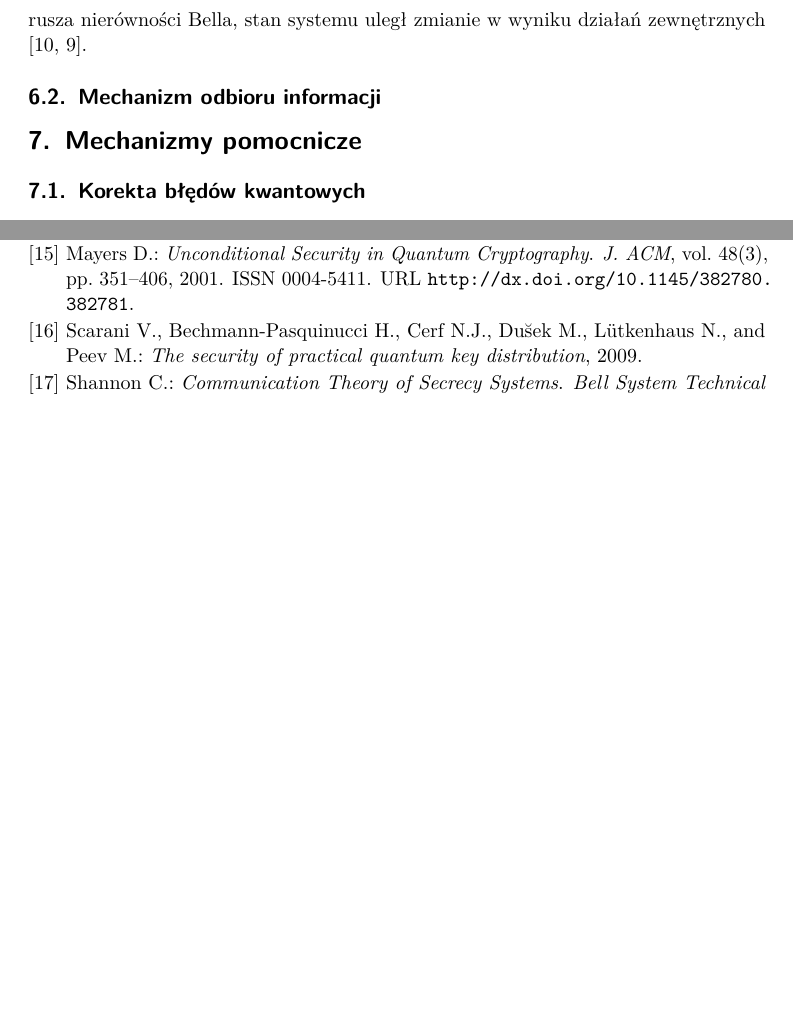
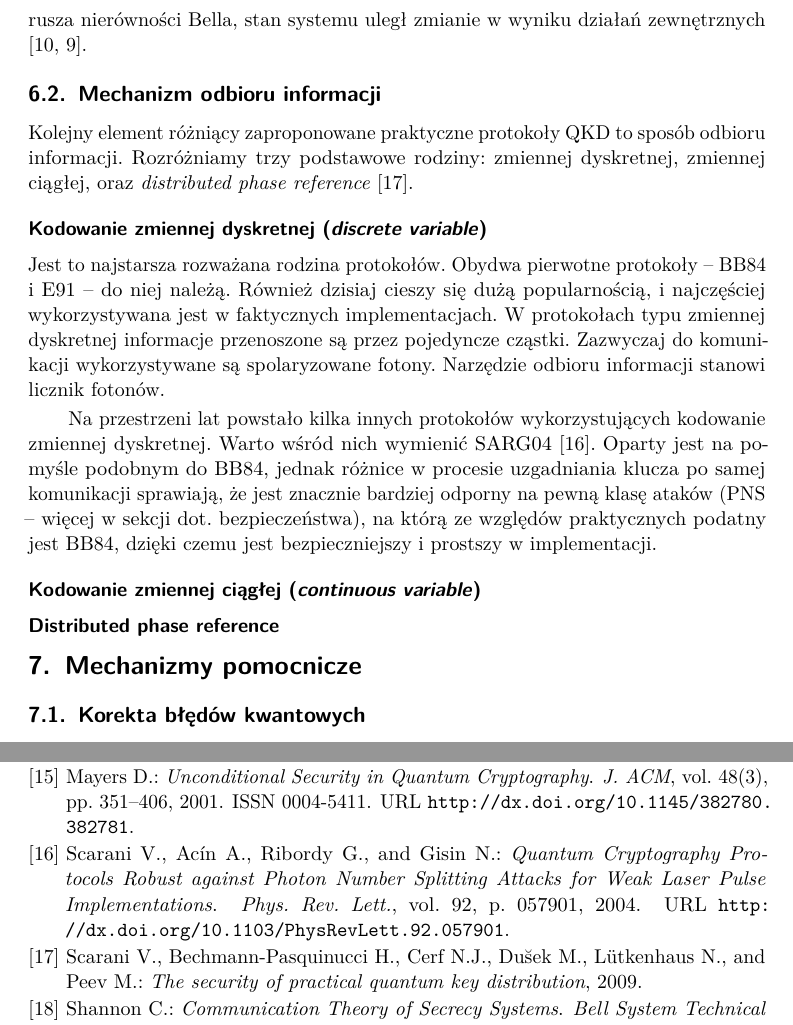
Before and after one commit to marcinlos/qkd, a LaTeX paper (artykul.tex, which reads bibliography.bib): two parts of pages 8 and 13 of 13 before the commit and two parts of pages 8 and 13 of 14 after it, joined at a grey line, cut so that both start at the same text, the shorter picture padded with empty space. Compiled offline with pdfLaTeX.

Commit message:
Added section on discrete variable protocols

```diff
--- a/artykul.tex
+++ b/artykul.tex
@@ -312,6 +312,29 @@ zewnętrznych \cite{Ekert91,Ekert12}.
 
 \subsection{Mechanizm odbioru informacji}
 
+Kolejny element różniący zaproponowane praktyczne protokoły QKD to sposób odbioru informacji.
+Rozróżniamy trzy podstawowe rodziny: zmiennej dyskretnej, zmiennej ciągłej, oraz \emph{distributed
+phase reference} \cite{Scarani09}.
+
+\subsubsection*{Kodowanie zmiennej dyskretnej (\emph{discrete variable})}
+
+Jest to najstarsza rozważana rodzina protokołów. Obydwa pierwotne protokoły -- BB84 i E91 -- do niej
+należą. Również dzisiaj cieszy się dużą popularnością, i najczęściej wykorzystywana jest w faktycznych
+implementacjach. W protokołach typu zmiennej dyskretnej informacje przenoszone są przez pojedyncze
+cząstki. Zazwyczaj do komunikacji wykorzystywane są spolaryzowane fotony. Narzędzie odbioru informacji
+stanowi licznik fotonów.
+
+Na przestrzeni lat powstało kilka innych protokołów wykorzystujących kodowanie zmiennej dyskretnej.
+Warto wśród nich wymienić SARG04 \cite{Scarani04}. Oparty jest na pomyśle podobnym do BB84, jednak
+różnice w procesie uzgadniania klucza po samej komunikacji sprawiają, że jest znacznie bardziej
+odporny na pewną klasę ataków (PNS -- więcej w sekcji dot. bezpieczeństwa), na którą ze względów
+praktycznych podatny jest BB84, dzięki czemu jest bezpieczniejszy i prostszy w implementacji.
+
+
+\subsubsection*{Kodowanie zmiennej ciągłej (\emph{continuous variable})}
+
+\subsubsection*{Distributed phase reference}
+
 
 \section{Mechanizmy pomocnicze}
 
--- a/bibliography.bib
+++ b/bibliography.bib
@@ -229,3 +229,19 @@
     url     = {http://scitation.aip.org/content/aip/proceeding/aipcp/10.1063/1.4746059},
     doi     = {http://dx.doi.org/10.1063/1.4746059}
 }
+
+
+@article{Scarani04,
+    title     = {Quantum Cryptography Protocols Robust against Photon Number Splitting Attacks for Weak Laser Pulse Implementations},
+    author    = {Scarani, Valerio and Ac\'{i}n, Antonio and Ribordy, Gr\'{e}goire and Gisin, Nicolas},
+    journal   = {Phys. Rev. Lett.},
+    volume    = {92},
+    issue     = {5},
+    pages     = {057901},
+    numpages  = {4},
+    year      = {2004},
+    month     = {Feb},
+    publisher = {American Physical Society},
+    doi       = {10.1103/PhysRevLett.92.057901},
+    url       = {http://arxiv.org/abs/quant-ph/0211131},
+}
```
Lines whose indentation alone changed are shown as unchanged.
